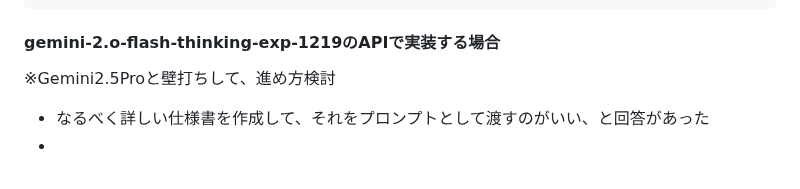
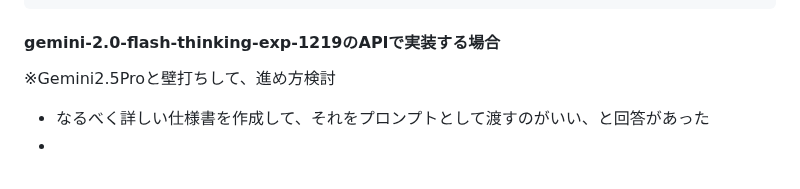
Before and after one commit to hamidashi-chin/learn-cline, a Markdown page: README.md, the part around the change. Drawn GitHub-style.

````diff
--- a/README.md
+++ b/README.md
@@ -107,7 +107,7 @@ templates/kakeibo.html
 必要なモジュールのセットアップ方法も提示してください。
 ```
 
-#### gemini-2.o-flash-thinking-exp-1219のAPIで実装する場合
+#### gemini-2.0-flash-thinking-exp-1219のAPIで実装する場合
 
 ※Gemini2.5Proと壁打ちして、進め方検討
 - なるべく詳しい仕様書を作成して、それをプロンプトとして渡すのがいい、と回答があった
````
Also changed, not shown: SPECS.md (added, +27 -0 lines).
